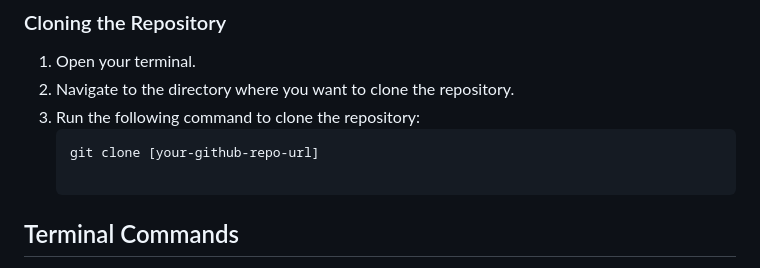
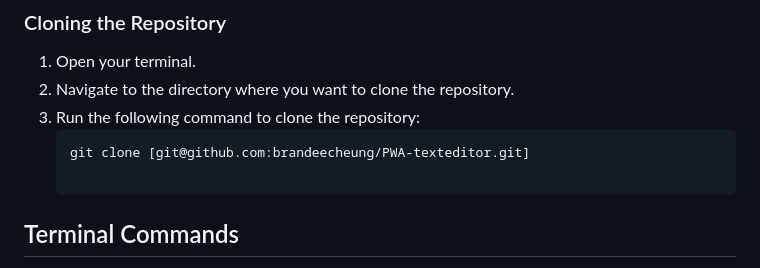
Before and after one commit to brandeecheung/PWA-texteditor, a Markdown page: README.md, the part around the change. GitHub-like rendering.

````diff
--- a/README.md
+++ b/README.md
@@ -39,7 +39,7 @@ Before you start, make sure you have the following installed on your machine:
 2. Navigate to the directory where you want to clone the repository.
 3. Run the following command to clone the repository:
    ```bash
-   git clone [your-github-repo-url]
+   git clone [git@github.com:brandeecheung/PWA-texteditor.git]
 
 ## Terminal Commands
 After cloning the repository, navigate to the project directory and run the following commands:
````
